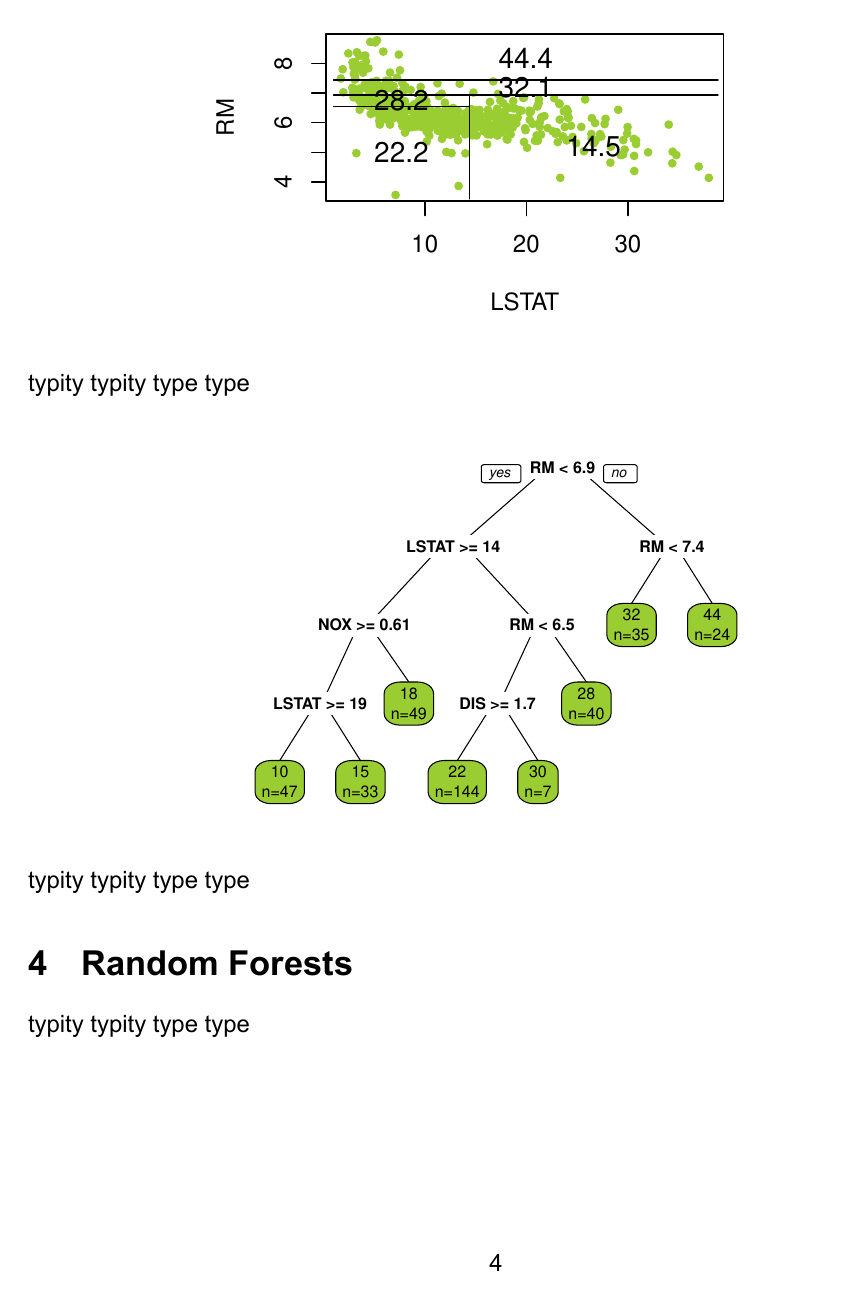
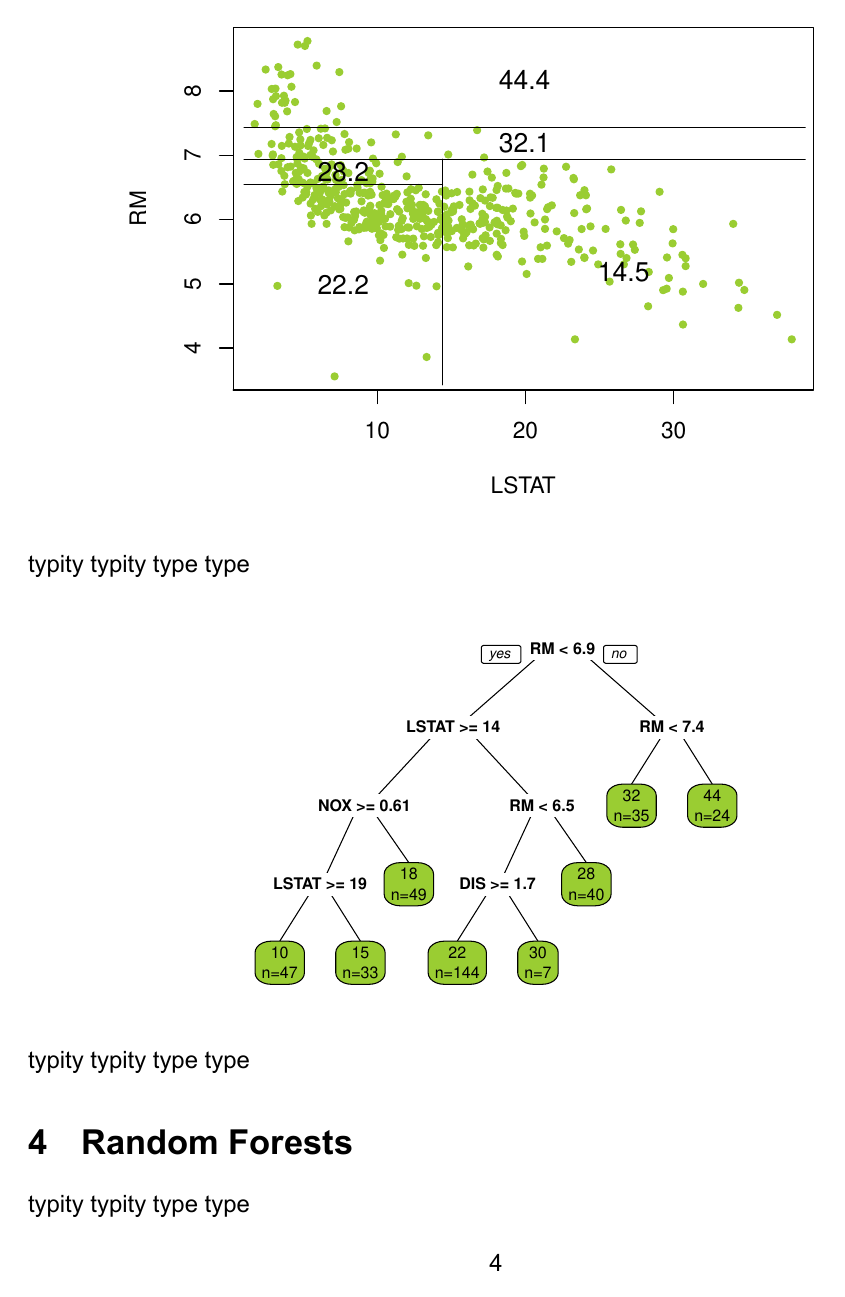
Before and after one commit to pbasurfer/ps811, an R Markdown document (scripts/Final-Project.Rmd): page 4 of 5. The pictures show the output file scripts/Final-Project.pdf that the author committed with the source.

Commit message:
resize figures

````diff
--- a/scripts/Final-Project.Rmd
+++ b/scripts/Final-Project.Rmd
@@ -75,7 +74,7 @@ typity typity type type
 <<firsttree>>
 ```
 typity typity type type
-```{r partition tree, include=TRUE, results=TRUE}
+```{r partition tree, include=TRUE, results=TRUE, fig.height=4.5, fig.width=5.5}
 <<partitiontree>>
 ```
 typity typity type type
@@ -86,6 +85,6 @@ typity typity type type
 
 # Random Forests
 typity typity type type
-```{r importance plot, include=TRUE, results=TRUE}
+```{r importance plot, include=TRUE, results=TRUE, fig.width=6, fig.height=4}
 <<importanceplot>>
 ```
````
Also changed, not shown: scripts/tree-regression.R (+1 -1 lines), scripts/Final-Project.pdf, scripts/Final-Project.Rmd (1 more changed lines).
